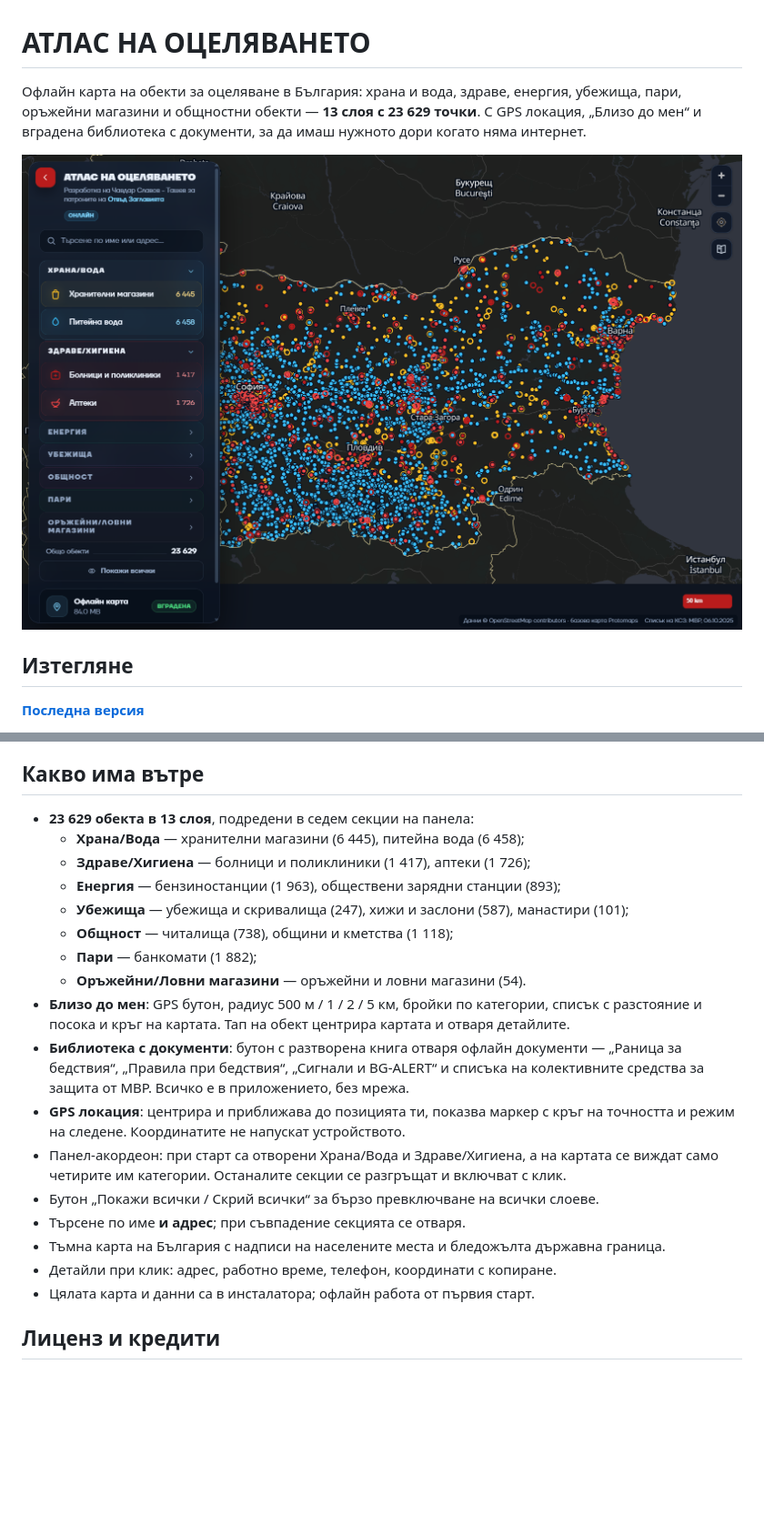
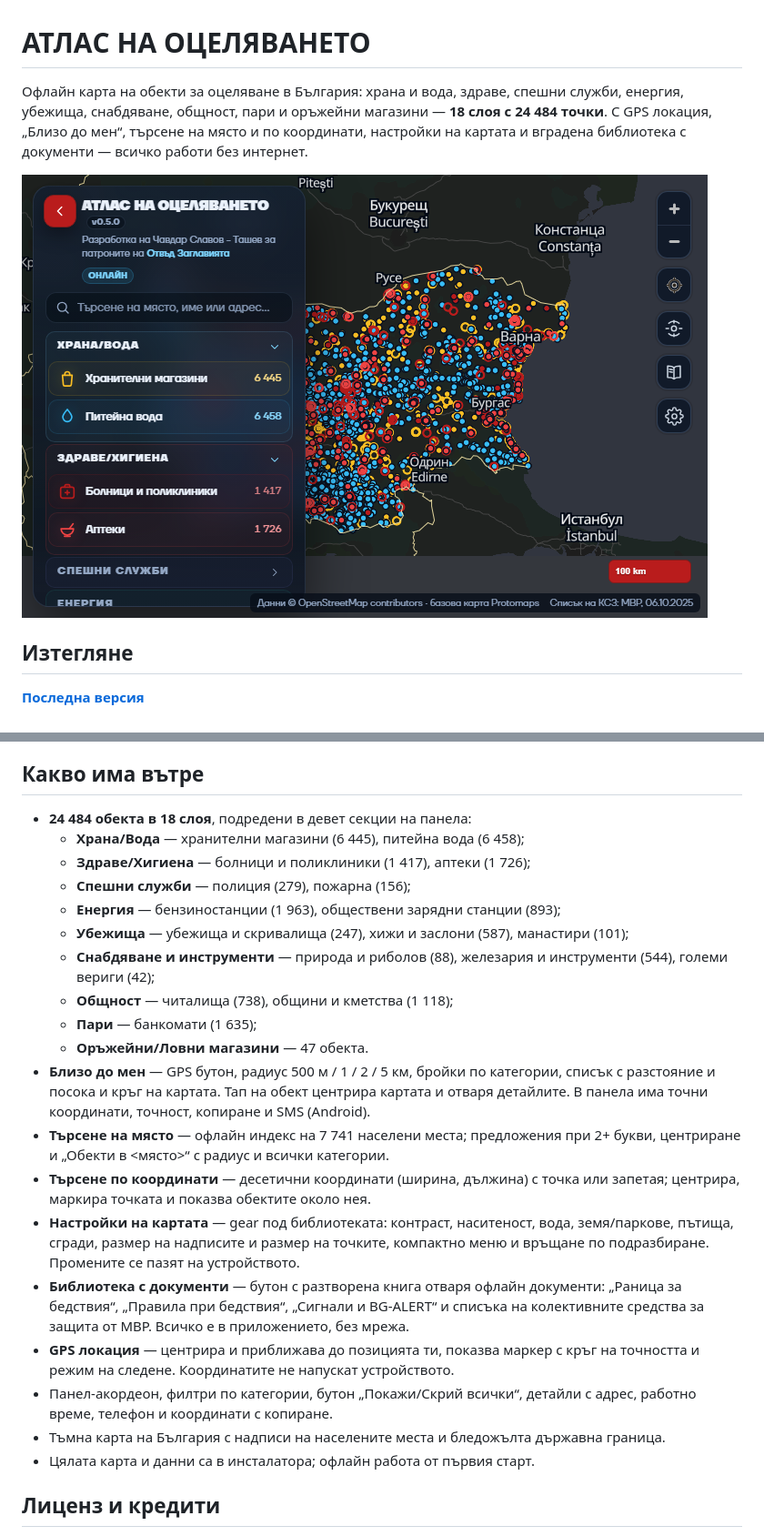
Before and after one commit to otvadzaglaviata-cloud/atlas-na-otselyavaneto, a Markdown page: README.md, 2 parts joined by grey strips. Shown at 91% size. GitHub-like rendering; pictures changed too: screenshot.png; blank space fills up the shorter version.

```diff
--- a/README.md
+++ b/README.md
@@ -1,9 +1,9 @@
 # АТЛАС НА ОЦЕЛЯВАНЕТО
 
-Офлайн карта на обекти за оцеляване в България: храна и вода, здраве, енергия,
-убежища, пари, оръжейни магазини и общностни обекти — **13 слоя с 23 629 точки**.
-С GPS локация, „Близо до мен“ и вградена библиотека с документи, за да имаш
-нужното дори когато няма интернет.
+Офлайн карта на обекти за оцеляване в България: храна и вода, здраве, спешни служби,
+енергия, убежища, снабдяване, общност, пари и оръжейни магазини — **18 слоя с
+24 484 точки**. С GPS локация, „Близо до мен“, търсене на място и по координати,
+настройки на картата и вградена библиотека с документи — всичко работи без интернет.
 
 ![АТЛАС НА ОЦЕЛЯВАНЕТО](screenshot.png)
 
@@ -34,28 +34,35 @@
 
 ## Какво има вътре
 
-- **23 629 обекта в 13 слоя**, подредени в седем секции на панела:
+- **24 484 обекта в 18 слоя**, подредени в девет секции на панела:
   - **Храна/Вода** — хранителни магазини (6 445), питейна вода (6 458);
   - **Здраве/Хигиена** — болници и поликлиники (1 417), аптеки (1 726);
+  - **Спешни служби** — полиция (279), пожарна (156);
   - **Енергия** — бензиностанции (1 963), обществени зарядни станции (893);
   - **Убежища** — убежища и скривалища (247), хижи и заслони (587), манастири (101);
+  - **Снабдяване и инструменти** — природа и риболов (88), железария и инструменти
+    (544), големи вериги (42);
   - **Общност** — читалища (738), общини и кметства (1 118);
-  - **Пари** — банкомати (1 882);
-  - **Оръжейни/Ловни магазини** — оръжейни и ловни магазини (54).
-- **Близо до мен**: GPS бутон, радиус 500 м / 1 / 2 / 5 км, бройки по категории,
+  - **Пари** — банкомати (1 635);
+  - **Оръжейни/Ловни магазини** — 47 обекта.
+- **Близо до мен** — GPS бутон, радиус 500 м / 1 / 2 / 5 км, бройки по категории,
   списък с разстояние и посока и кръг на картата. Тап на обект центрира картата и
-  отваря детайлите.
-- **Библиотека с документи**: бутон с разтворена книга отваря офлайн документи —
+  отваря детайлите. В панела има точни координати, точност, копиране и SMS (Android).
+- **Търсене на място** — офлайн индекс на 7 741 населени места; предложения при 2+
+  букви, центриране и „Обекти в <място>“ с радиус и всички категории.
+- **Търсене по координати** — десетични координати (ширина, дължина) с точка или
+  запетая; центрира, маркира точката и показва обектите около нея.
+- **Настройки на картата** — gear под библиотеката: контраст, наситеност, вода,
+  земя/паркове, пътища, сгради, размер на надписите и размер на точките, компактно
+  меню и връщане по подразбиране. Промените се пазят на устройството.
+- **Библиотека с документи** — бутон с разтворена книга отваря офлайн документи:
   „Раница за бедствия“, „Правила при бедствия“, „Сигнали и BG-ALERT“ и списъка на
   колективните средства за защита от МВР. Всичко е в приложението, без мрежа.
-- **GPS локация**: центрира и приближава до позицията ти, показва маркер с кръг на
+- **GPS локация** — центрира и приближава до позицията ти, показва маркер с кръг на
   точността и режим на следене. Координатите не напускат устройството.
-- Панел-акордеон: при старт са отворени Храна/Вода и Здраве/Хигиена, а на картата се
-  виждат само четирите им категории. Останалите секции се разгръщат и включват с клик.
-- Бутон „Покажи всички / Скрий всички“ за бързо превключване на всички слоеве.
-- Търсене по име **и адрес**; при съвпадение секцията се отваря.
+- Панел-акордеон, филтри по категории, бутон „Покажи/Скрий всички“, детайли с адрес,
+  работно време, телефон и координати с копиране.
 - Тъмна карта на България с надписи на населените места и бледожълта държавна граница.
-- Детайли при клик: адрес, работно време, телефон, координати с копиране.
 - Цялата карта и данни са в инсталатора; офлайн работа от първия старт.
 
 ## Лиценз и кредити
```
Also changed, not shown: RELEASE_NOTES.md (+39 -27 lines), 1 other file.
